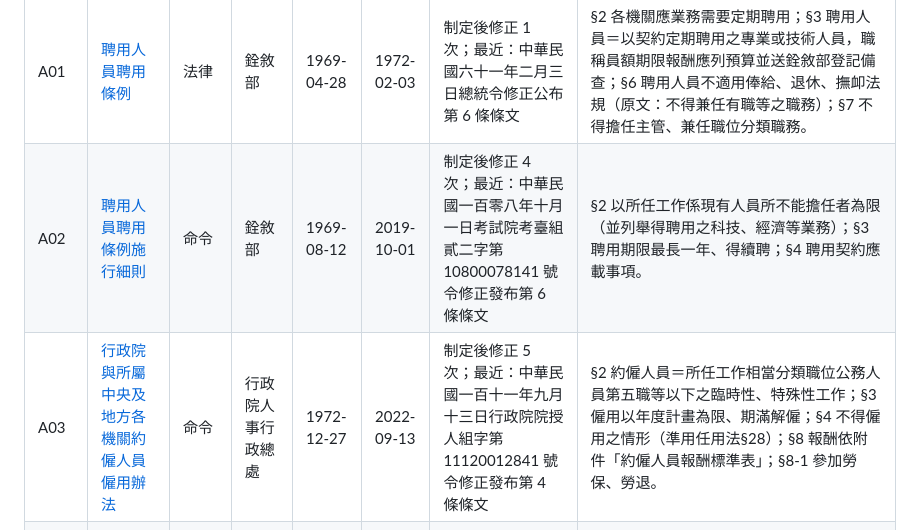
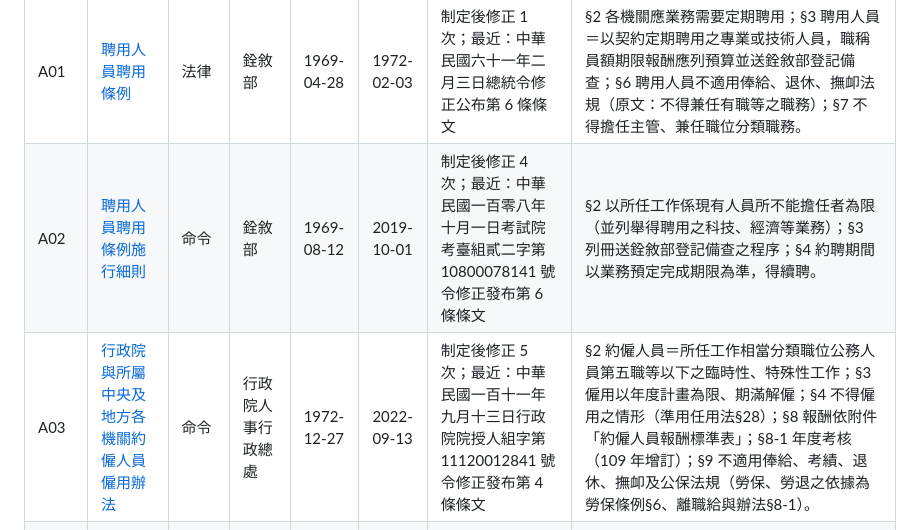
Before and after one commit to dom300301/manpower, a Markdown page: contract-manpower/research/01_法規清冊與沿革.md, the part around one of its changes. Rendered like a GitHub page.

Commit message:
權益對照表逐格核對（105 格、89 格已以法規全文確認）、新增迴避與契約終止維度、權益對照研究報告；修正法規清冊摘要
Co-Authored-By: Claude Fable 5.1 <noreply@anthropic.com>
Claude-Session: https://claude.ai/code/session_01JYiH4DyafCpmFpsNct48yt

```diff
--- a/contract-manpower/research/01_法規清冊與沿革.md
+++ b/contract-manpower/research/01_法規清冊與沿革.md
@@ -11,8 +11,8 @@
 | 編號 | 法規名稱 | 位階 | 主管機關 | 制定（訂定）日 | 最近修正日 | 沿革重點 | 對契約人力的關鍵條文摘要 |
 |---|---|---|---|---|---|---|---|
 | A01 | [聘用人員聘用條例](https://law.moj.gov.tw/LawClass/LawAll.aspx?pcode=S0020014) | 法律 | 銓敘部 | 1969-04-28 | 1972-02-03 | 制定後修正 1 次；最近：中華民國六十一年二月三日總統令修正公布第 6 條條文 | §2 各機關應業務需要定期聘用；§3 聘用人員＝以契約定期聘用之專業或技術人員，職稱員額期限報酬應列預算並送銓敘部登記備查；§6 聘用人員不適用俸給、退休、撫卹法規（原文：不得兼任有職等之職務）；§7 不得擔任主管、兼任職位分類職務。 |
-| A02 | [聘用人員聘用條例施行細則](https://law.moj.gov.tw/LawClass/LawAll.aspx?pcode=S0020015) | 命令 | 銓敘部 | 1969-08-12 | 2019-10-01 | 制定後修正 4 次；最近：中華民國一百零八年十月一日考試院考臺組貳二字第 10800078141 號令修正發布第 6 條條文 | §2 以所任工作係現有人員所不能擔任者為限（並列舉得聘用之科技、經濟等業務）；§3 聘用期限最長一年、得續聘；§4 聘用契約應載事項。 |
-| A03 | [行政院與所屬中央及地方各機關約僱人員僱用辦法](https://law.moj.gov.tw/LawClass/LawAll.aspx?pcode=S0110014) | 命令 | 行政院人事行政總處 | 1972-12-27 | 2022-09-13 | 制定後修正 5 次；最近：中華民國一百十一年九月十三日行政院院授人組字第 11120012841 號令修正發布第 4 條條文 | §2 約僱人員＝所任工作相當分類職位公務人員第五職等以下之臨時性、特殊性工作；§3 僱用以年度計畫為限、期滿解僱；§4 不得僱用之情形（準用任用法§28）；§8 報酬依附件「約僱人員報酬標準表」；§8-1 參加勞保、勞退。 |
+| A02 | [聘用人員聘用條例施行細則](https://law.moj.gov.tw/LawClass/LawAll.aspx?pcode=S0020015) | 命令 | 銓敘部 | 1969-08-12 | 2019-10-01 | 制定後修正 4 次；最近：中華民國一百零八年十月一日考試院考臺組貳二字第 10800078141 號令修正發布第 6 條條文 | §2 以所任工作係現有人員所不能擔任者為限（並列舉得聘用之科技、經濟等業務）；§3 列冊送銓敘部登記備查之程序；§4 約聘期間以業務預定完成期限為準，得續聘。 |
+| A03 | [行政院與所屬中央及地方各機關約僱人員僱用辦法](https://law.moj.gov.tw/LawClass/LawAll.aspx?pcode=S0110014) | 命令 | 行政院人事行政總處 | 1972-12-27 | 2022-09-13 | 制定後修正 5 次；最近：中華民國一百十一年九月十三日行政院院授人組字第 11120012841 號令修正發布第 4 條條文 | §2 約僱人員＝所任工作相當分類職位公務人員第五職等以下之臨時性、特殊性工作；§3 僱用以年度計畫為限、期滿解僱；§4 不得僱用之情形（準用任用法§28）；§8 報酬依附件「約僱人員報酬標準表」；§8-1 年度考核（109 年增訂）；§9 不適用俸給、考績、退休、撫卹及公保法規（勞保、勞退之依據為勞保條例§6、離職給與辦法§8-1）。 |
 | A04a | [行政院暨所屬各級機關聘用人員注意事項](https://www.dgpa.gov.tw/FileConversion?filename=dgpa%2Ffiles%2F202211%2Fed1435f4-811c-46c3-9725-570f089a145b.pdf&name=x.pdf) | 行政規則 | 行政院（行政院人事行政總處） | 1970-10-24 | 2008-01-21 | 制定後修正 4 次；最近：中華民國97年1月21日行政院院授人力 字第0970000936號函修正附表一 | 不在全國法規資料庫。全文取自行政院人事行政總處《聘僱人員管理作業參考手冊》（111 年 11 月編印版）第 27–32 頁，本機下載檔 raw/laws/dgpa/聘僱人員管理作業參考手冊_111.11.pdf。第 5 點附表（二）即「聘用 |
 | A04b | [聘用人員比照分類職位公務人員俸點支給報酬標準表](https://www.dgpa.gov.tw/FileConversion?filename=dgpa%2Ffiles%2F202211%2Fed1435f4-811c-46c3-9725-570f089a145b.pdf&name=x.pdf) | 行政規則（附表） | 行政院（行政院人事行政總處） | 2008-01-21 | 2008-01-21 | 制定後修正 0 次；最近：行政院 97.1.21 院授人力字第 0970000936 號函修正「行政院暨所屬各級機關聘用人員注意事項」附表（手冊沿… | 表格版面為多欄（職等／俸點／職責程度／所具專門知能條件／報酬薪點），PDF 轉文字後欄位交錯，此處僅摘錄各職等薪點區間；完整表格請見 raw/laws/dgpa/聘僱人員管理作業參考手冊_111.11.pdf 第 29–32 頁。薪點折合率 |
 | A05 | [各機關學校聘僱人員離職給與辦法](https://law.moj.gov.tw/LawClass/LawAll.aspx?pcode=S0110027) | 命令 | 銓敘部 | 1995-02-10 | 2025-05-15 | 制定後修正 4 次；最近：中華民國一百十四年五月十五日考試院考臺銓二字第 11400019021 號令、行政院院授人給揆字第 1140000690… | §2 適用對象：依聘用條例聘用及依約僱辦法僱用人員；§3 離職儲金提撥（機關與個人各 50%）；§8-1 107.7.1 後新進人員改適用勞退條例。 |
```
Also changed, not shown: other parts of contract-manpower/research/01_法規清冊與沿革.md (+1 -1 lines), contract-manpower/research/05_權益對照與救濟比較.md (added, +248 -0 lines).
